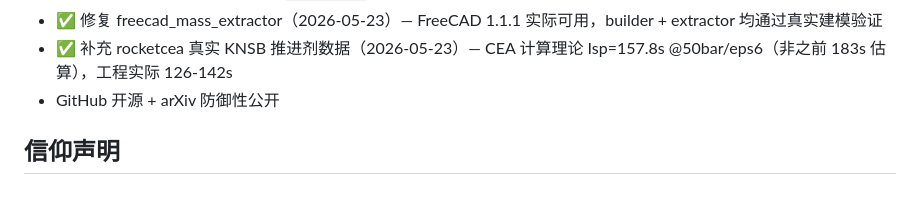
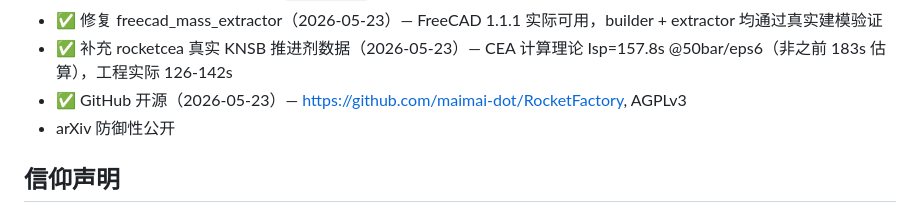
Before and after one commit to maimai-dot/RocketFactory, a Markdown page: CLAUDE.md, the part around the change. Drawn GitHub-style.

Commit message:
chore: update progress — GitHub open-source complete

```diff
--- a/CLAUDE.md
+++ b/CLAUDE.md
@@ -163,7 +163,8 @@ Founder (你)
 - ✅ PyPI 发布（2026-05-22）— `sigma-aerc` v0.1.0 上线 https://pypi.org/project/sigma-aerc/
 - ✅ 修复 freecad_mass_extractor（2026-05-23）— FreeCAD 1.1.1 实际可用，builder + extractor 均通过真实建模验证
 - ✅ 补充 rocketcea 真实 KNSB 推进剂数据（2026-05-23）— CEA 计算理论 Isp=157.8s @50bar/eps6（非之前 183s 估算），工程实际 126-142s
-- GitHub 开源 + arXiv 防御性公开
+- ✅ GitHub 开源（2026-05-23）— https://github.com/maimai-dot/RocketFactory, AGPLv3
+- arXiv 防御性公开
 
 ## 信仰声明
 
```
